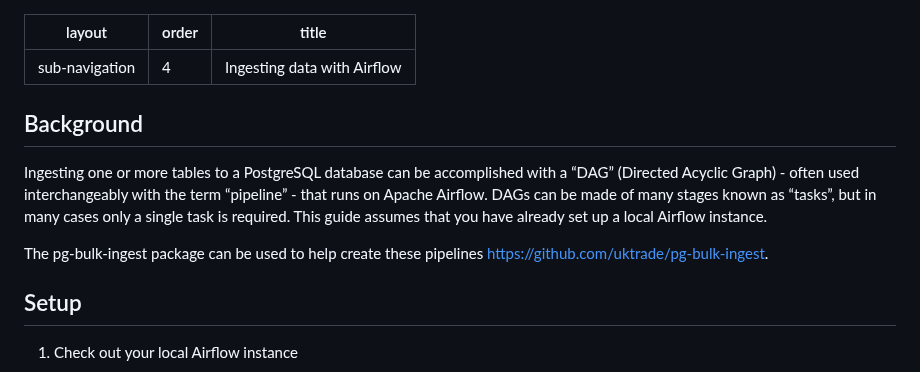
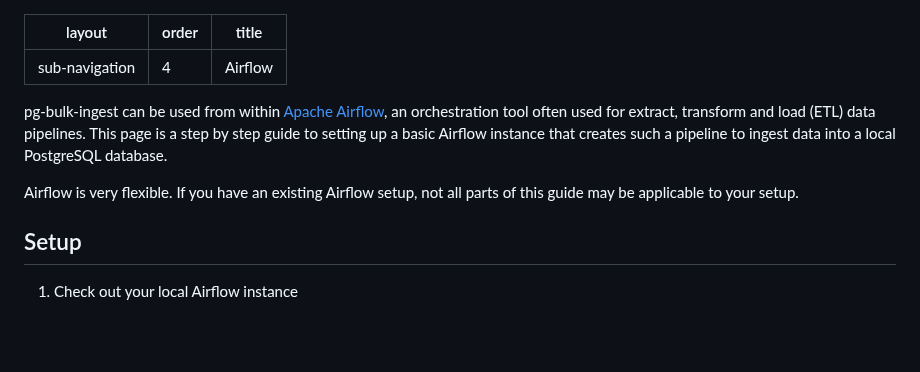
Before and after one commit to uktrade/pg-bulk-ingest, a Markdown page: docs/airflow.md, the part around the change. GitHub-like rendering; blank space fills up the shorter version.

Commit message:
docs: more concise Airflow page and background/intro

```diff
--- a/docs/ingesting-data-with-airflow.md
+++ b/docs/airflow.md
@@ -1,14 +1,13 @@
 ---
 layout: sub-navigation
 order: 4
-title: Ingesting data with Airflow
+title: Airflow
 ---
 
-## Background
+pg-bulk-ingest can be used from within [Apache Airflow](https://airflow.apache.org/), an orchestration tool often used for extract, transform and load (ETL) data pipelines. This page is a step by step guide to setting up a basic Airflow instance that creates such a pipeline to ingest data into a local PostgreSQL database.
 
-Ingesting one or more tables to a PostgreSQL database can be accomplished with a “DAG” (Directed Acyclic Graph) - often used interchangeably with the term “pipeline” - that runs on Apache Airflow. DAGs can be made of many stages known as “tasks”, but in many cases only a single task is required. This guide assumes that you have already set up a local Airflow instance.
+Airflow is very flexible. If you have an existing Airflow setup, not all parts of this guide may be applicable to your setup.
 
-The pg-bulk-ingest package can be used to help create these pipelines https://github.com/uktrade/pg-bulk-ingest.
 
 ## Setup
 
```
